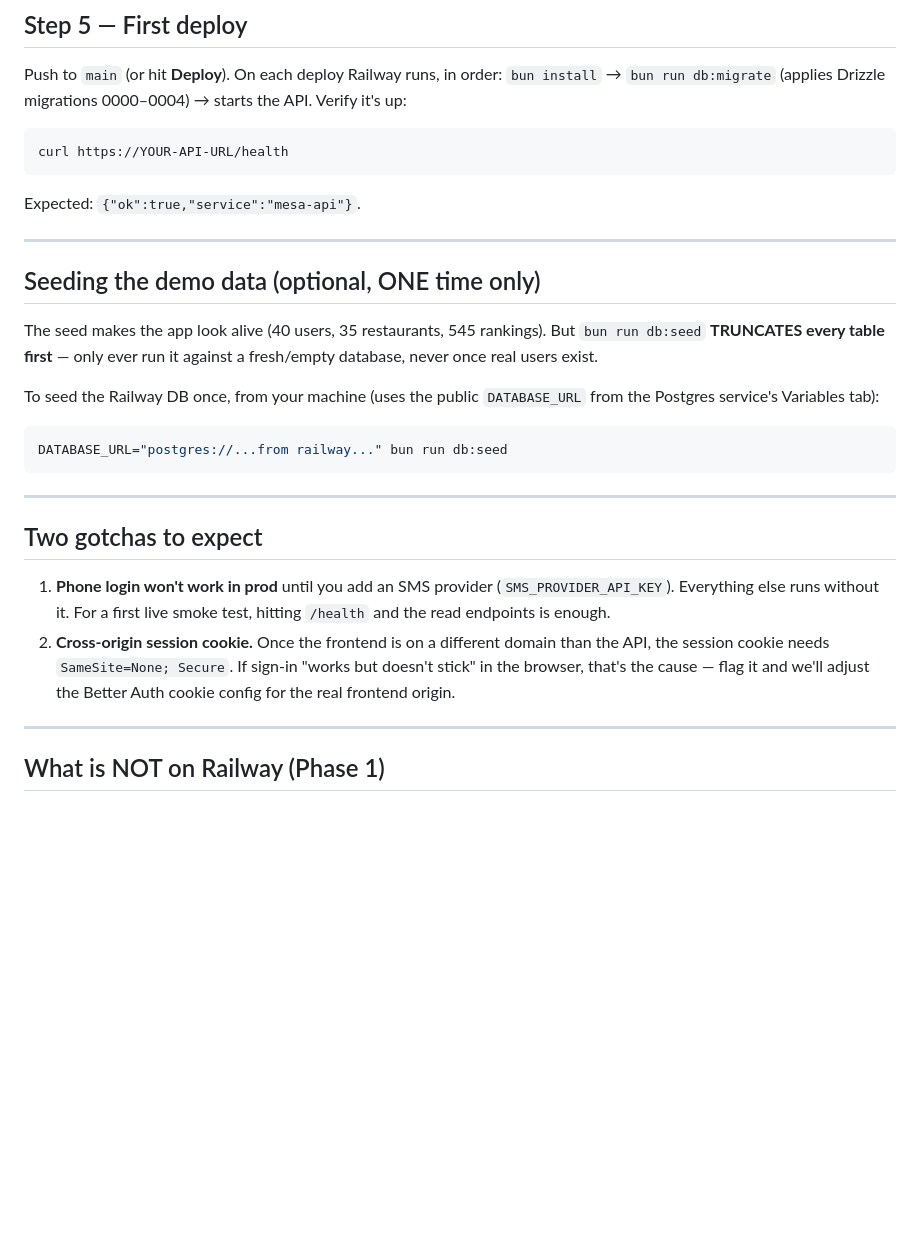
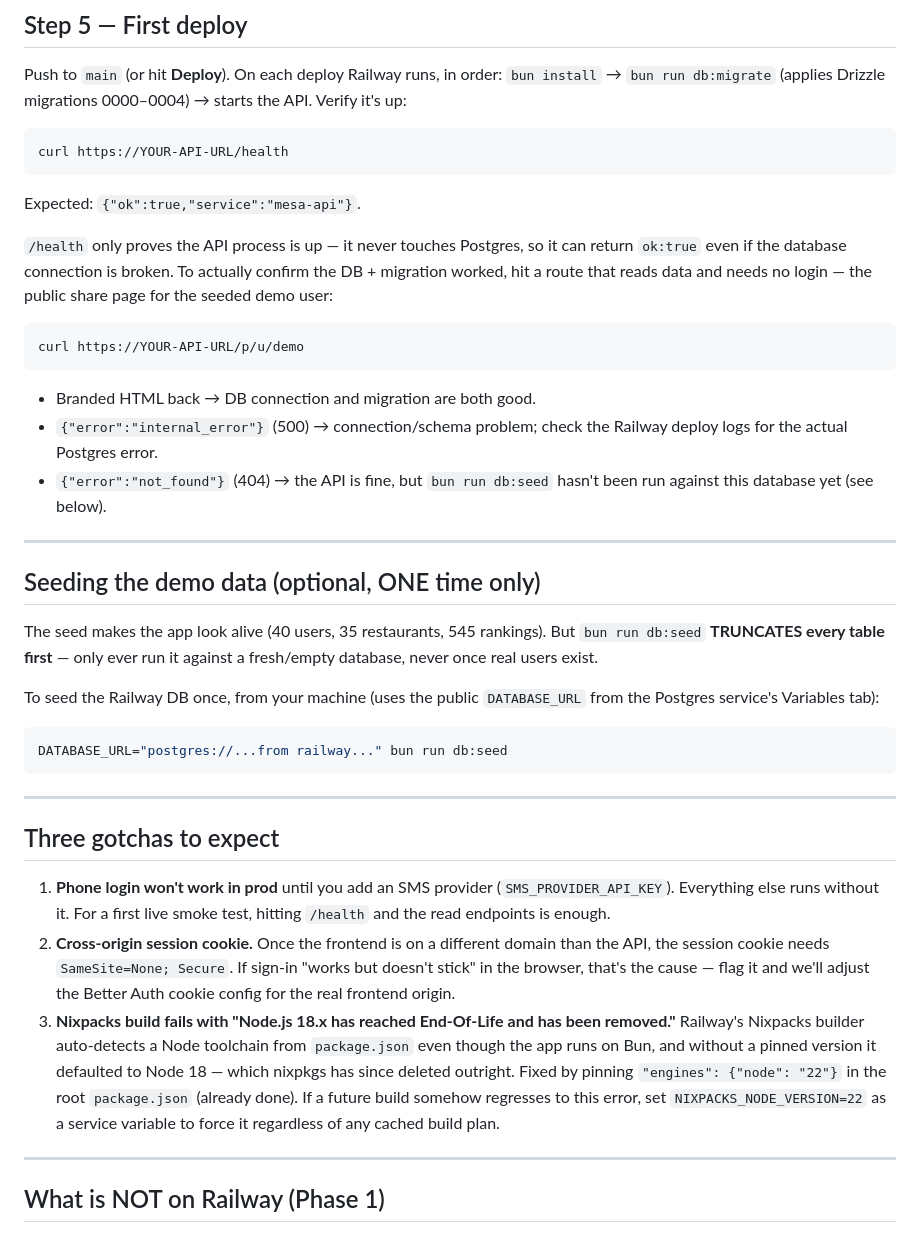
Before and after one commit to enriquehernandezit-oss/mesa-app-demo, a Markdown page: docs/DEPLOY.md, the part around the change. GitHub-like rendering; blank space fills up the shorter version.

Commit message:
docs(deploy): record Node-18-EOL nixpkgs gotcha + DB verification route

````diff
--- a/docs/DEPLOY.md
+++ b/docs/DEPLOY.md
@@ -84,6 +84,21 @@ curl https://YOUR-API-URL/health
 
 Expected: `{"ok":true,"service":"mesa-api"}`.
 
+`/health` only proves the API process is up — it never touches Postgres, so it
+can return `ok:true` even if the database connection is broken. To actually
+confirm the DB + migration worked, hit a route that reads data and needs no
+login — the public share page for the seeded demo user:
+
+```bash
+curl https://YOUR-API-URL/p/u/demo
+```
+
+- Branded HTML back → DB connection and migration are both good.
+- `{"error":"internal_error"}` (500) → connection/schema problem; check the
+  Railway deploy logs for the actual Postgres error.
+- `{"error":"not_found"}` (404) → the API is fine, but `bun run db:seed`
+  hasn't been run against this database yet (see below).
+
 ---
 
 ## Seeding the demo data (optional, ONE time only)
@@ -101,7 +116,7 @@ DATABASE_URL="postgres://...from railway..." bun run db:seed
 
 ---
 
-## Two gotchas to expect
+## Three gotchas to expect
 
 1. **Phone login won't work in prod** until you add an SMS provider
    (`SMS_PROVIDER_API_KEY`). Everything else runs without it. For a first live
@@ -110,6 +125,14 @@ DATABASE_URL="postgres://...from railway..." bun run db:seed
    than the API, the session cookie needs `SameSite=None; Secure`. If sign-in
    "works but doesn't stick" in the browser, that's the cause — flag it and
    we'll adjust the Better Auth cookie config for the real frontend origin.
+3. **Nixpacks build fails with "Node.js 18.x has reached End-Of-Life and has
+   been removed."** Railway's Nixpacks builder auto-detects a Node toolchain
+   from `package.json` even though the app runs on Bun, and without a pinned
+   version it defaulted to Node 18 — which nixpkgs has since deleted outright.
+   Fixed by pinning `"engines": {"node": "22"}` in the root `package.json`
+   (already done). If a future build somehow regresses to this error, set
+   `NIXPACKS_NODE_VERSION=22` as a service variable to force it regardless of
+   any cached build plan.
 
 ---
 
````
